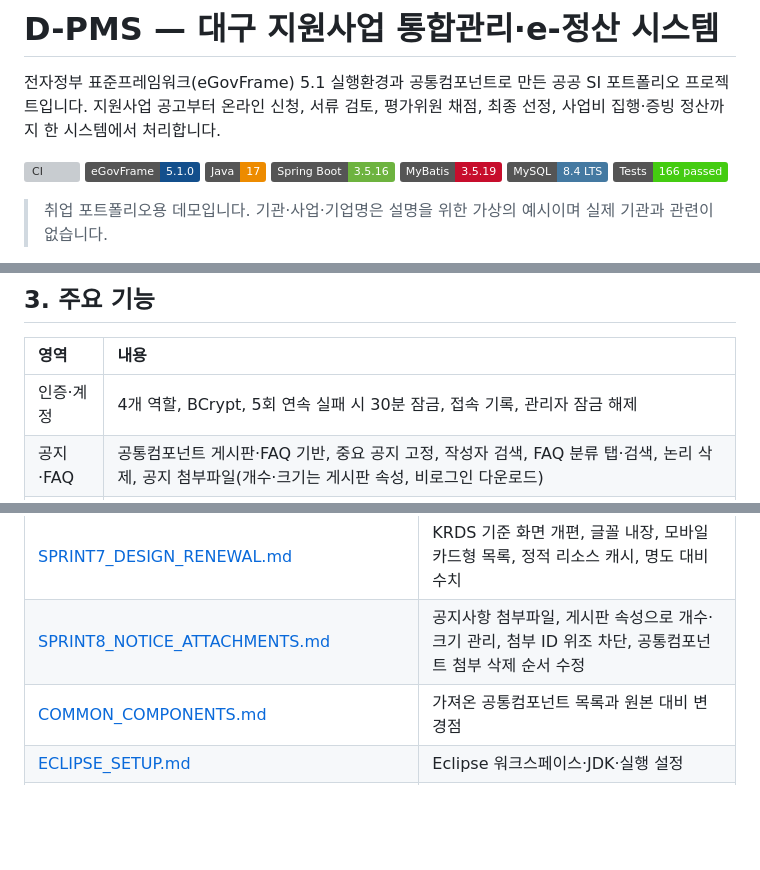
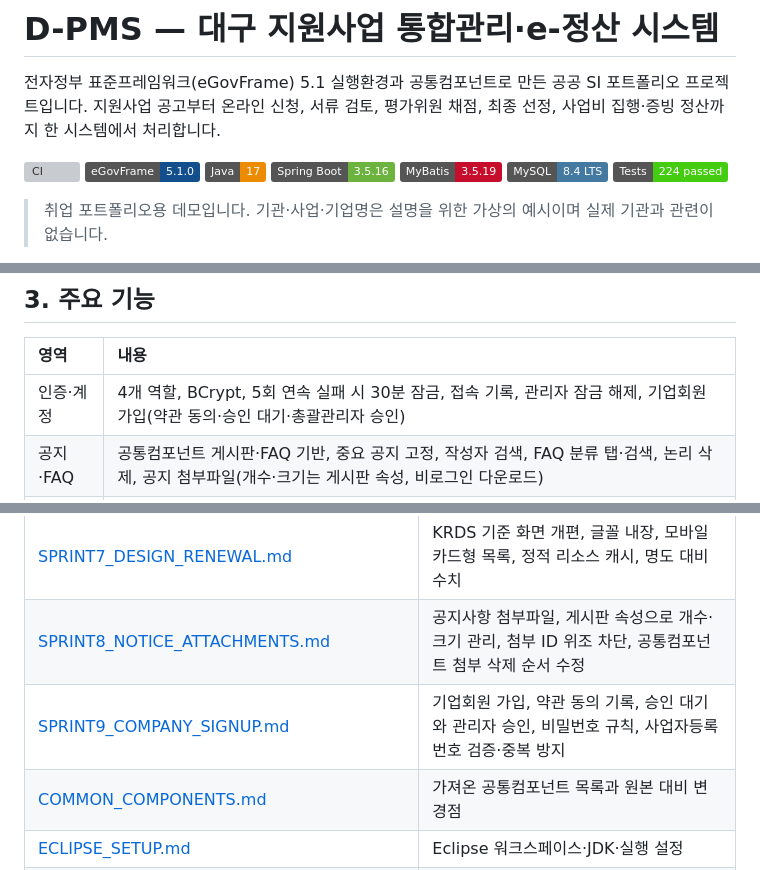
Before and after one commit to gwangco/daegu-pms, a Markdown page: README.md, 3 parts joined by grey strips. GitHub-like rendering; badges without logos; blank space fills up the shorter version; grey boxes are pictures that could not be loaded.

```diff
--- a/README.md
+++ b/README.md
@@ -9,7 +9,7 @@
 [![Spring Boot](https://img.shields.io/badge/Spring%20Boot-3.5.16-6DB33F?logo=springboot&logoColor=white)](https://spring.io/projects/spring-boot)
 [![MyBatis](https://img.shields.io/badge/MyBatis-3.5.19-C70D2C)](https://mybatis.org/mybatis-3/)
 [![MySQL](https://img.shields.io/badge/MySQL-8.4%20LTS-4479A1?logo=mysql&logoColor=white)](https://dev.mysql.com/doc/relnotes/mysql/8.4/en/)
-[![Tests](https://img.shields.io/badge/Tests-166%20passed-brightgreen)](#5-실행과-테스트)
+[![Tests](https://img.shields.io/badge/Tests-224%20passed-brightgreen)](#5-실행과-테스트)
 
 > 취업 포트폴리오용 데모입니다. 기관·사업·기업명은 설명을 위한 가상의 예시이며 실제 기관과 관련이 없습니다.
 
@@ -70,7 +70,7 @@ flowchart LR
 
 | 영역 | 내용 |
 | :--- | :--- |
-| 인증·계정 | 4개 역할, BCrypt, 5회 연속 실패 시 30분 잠금, 접속 기록, 관리자 잠금 해제 |
+| 인증·계정 | 4개 역할, BCrypt, 5회 연속 실패 시 30분 잠금, 접속 기록, 관리자 잠금 해제, 기업회원 가입(약관 동의·승인 대기·총괄관리자 승인) |
 | 공지·FAQ | 공통컴포넌트 게시판·FAQ 기반, 중요 공지 고정, 작성자 검색, FAQ 분류 탭·검색, 논리 삭제, 공지 첨부파일(개수·크기는 게시판 속성, 비로그인 다운로드) |
 | 공고·신청 | 공통코드 분야 필터, 접수기간·최대지원금·중복신청 검증, 접수번호 채번 |
 | 심사·평가 | 평가위원 배정, 전용 채점 화면, 제출 후 수정 불가 |
@@ -164,6 +164,7 @@ resources/
 | [SPRINT6_MYSQL_COMMON_COMPONENTS.md](docs/SPRINT6_MYSQL_COMMON_COMPONENTS.md) | MySQL·Flyway 전환, DB 계정 분리, 공통컴포넌트 도입, Eclipse 전환 |
 | [SPRINT7_DESIGN_RENEWAL.md](docs/SPRINT7_DESIGN_RENEWAL.md) | KRDS 기준 화면 개편, 글꼴 내장, 모바일 카드형 목록, 정적 리소스 캐시, 명도 대비 수치 |
 | [SPRINT8_NOTICE_ATTACHMENTS.md](docs/SPRINT8_NOTICE_ATTACHMENTS.md) | 공지사항 첨부파일, 게시판 속성으로 개수·크기 관리, 첨부 ID 위조 차단, 공통컴포넌트 첨부 삭제 순서 수정 |
+| [SPRINT9_COMPANY_SIGNUP.md](docs/SPRINT9_COMPANY_SIGNUP.md) | 기업회원 가입, 약관 동의 기록, 승인 대기와 관리자 승인, 비밀번호 규칙, 사업자등록번호 검증·중복 방지 |
 | [COMMON_COMPONENTS.md](docs/COMMON_COMPONENTS.md) | 가져온 공통컴포넌트 목록과 원본 대비 변경점 |
 | [ECLIPSE_SETUP.md](docs/ECLIPSE_SETUP.md) | Eclipse 워크스페이스·JDK·실행 설정 |
 | [egov-codegen/README.md](docs/egov-codegen/README.md) | 코드 생성기 원본과 보완 내용 비교 (공지사항, FAQ) |
```
Also changed, not shown: other parts of README.md (+6 -6 lines), CHANGELOG.md (+19 -0 lines), docs/COMMON_COMPONENTS.md (+1 -1 lines), docs/SPRINT9_COMPANY_SIGNUP.md (added, +91 -0 lines), docs/images/company-signup.png (added), 1 other file.
